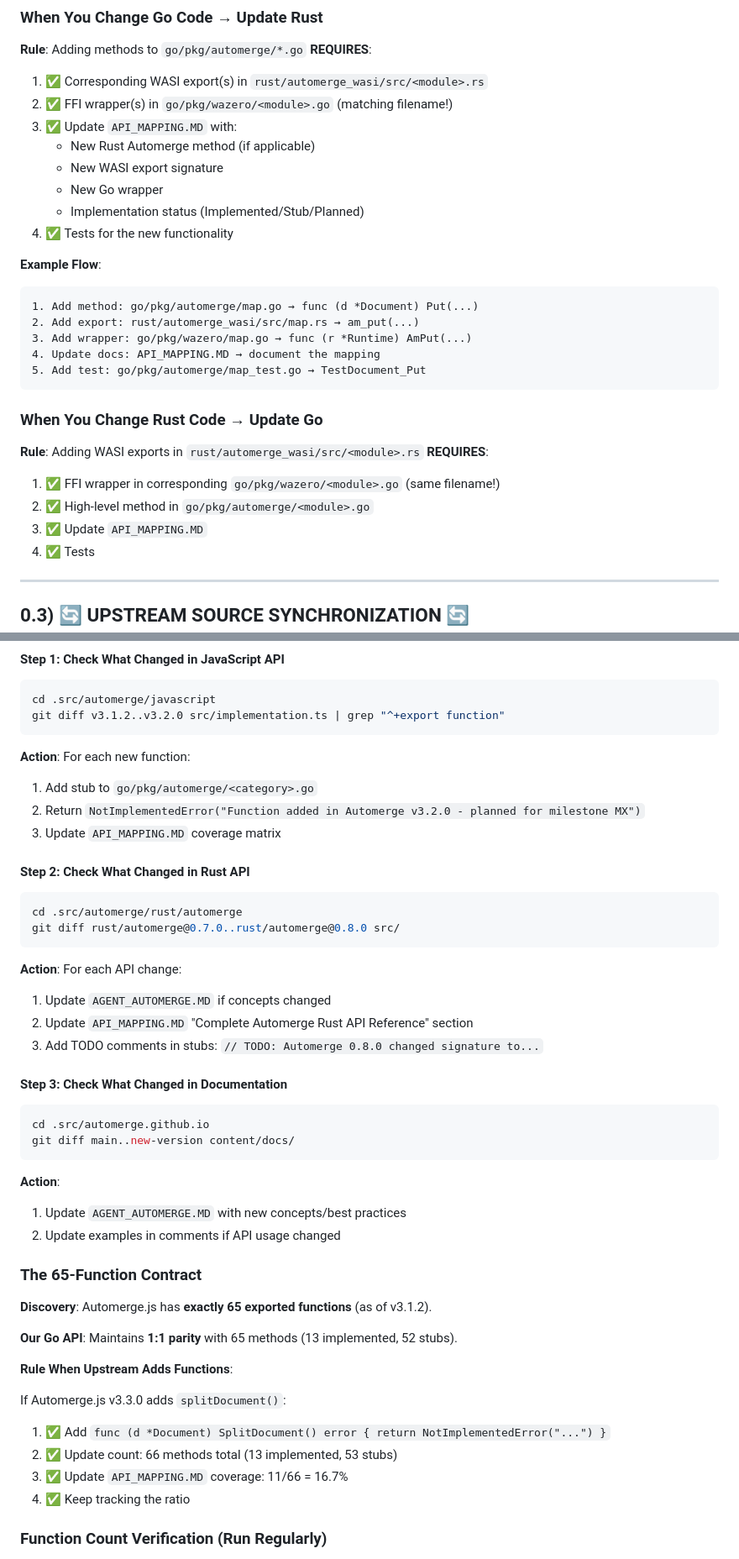
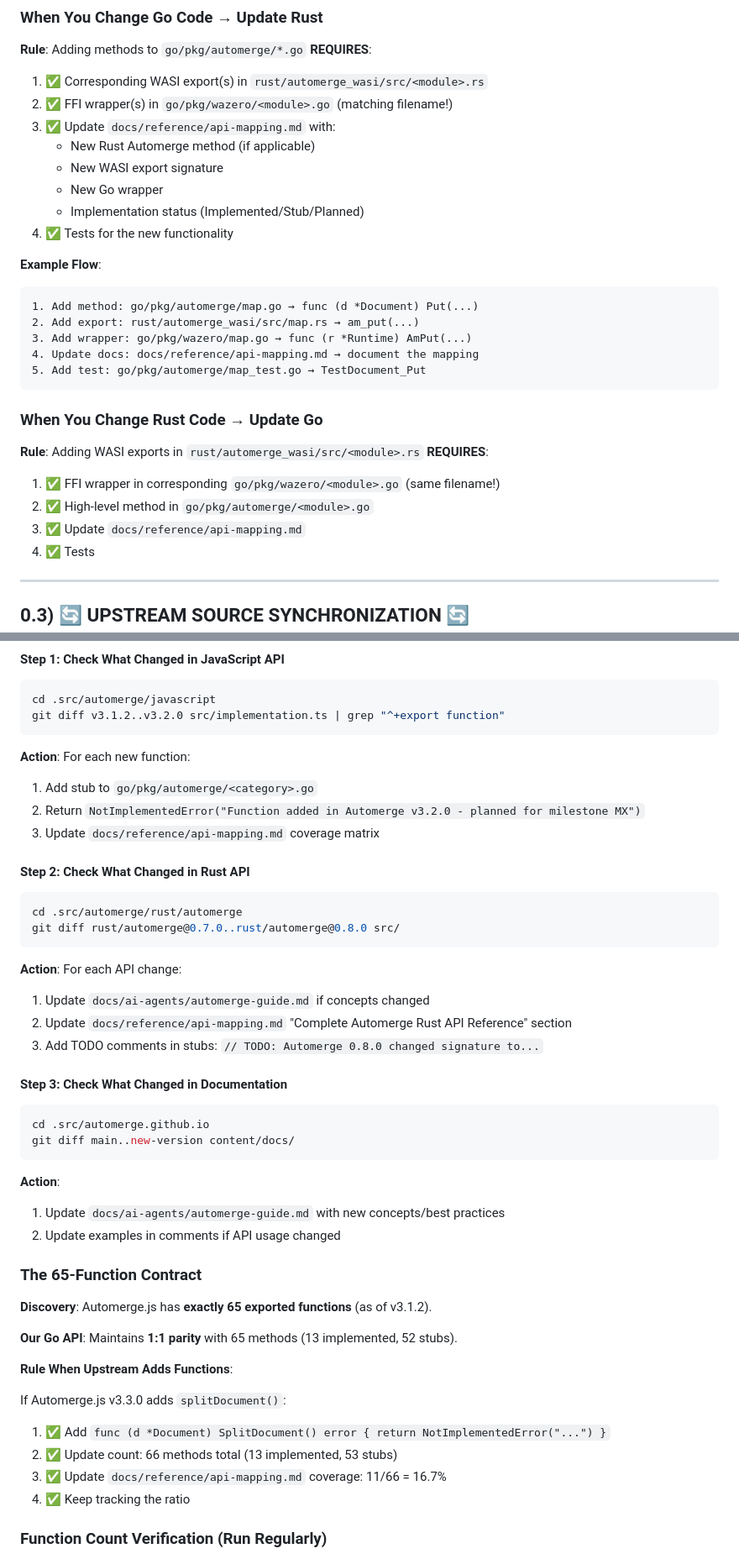
Before and after one commit to joeblew999/automerge-wazero-example, a Markdown page: CLAUDE.md, 2 parts joined by grey strips. Shown at 84% size. Drawn GitHub-style.

````diff
--- a/CLAUDE.md
+++ b/CLAUDE.md
@@ -134,7 +134,7 @@ Layer 4: Go High-Level API (go/pkg/automerge/*.go)
 
 1. ✅ Corresponding WASI export(s) in `rust/automerge_wasi/src/<module>.rs`
 2. ✅ FFI wrapper(s) in `go/pkg/wazero/<module>.go` (matching filename!)
-3. ✅ Update `API_MAPPING.MD` with:
+3. ✅ Update `docs/reference/api-mapping.md` with:
    - New Rust Automerge method (if applicable)
    - New WASI export signature
    - New Go wrapper
@@ -146,7 +146,7 @@ Layer 4: Go High-Level API (go/pkg/automerge/*.go)
 1. Add method: go/pkg/automerge/map.go → func (d *Document) Put(...)
 2. Add export: rust/automerge_wasi/src/map.rs → am_put(...)
 3. Add wrapper: go/pkg/wazero/map.go → func (r *Runtime) AmPut(...)
-4. Update docs: API_MAPPING.MD → document the mapping
+4. Update docs: docs/reference/api-mapping.md → document the mapping
 5. Add test: go/pkg/automerge/map_test.go → TestDocument_Put
 ```
 
@@ -156,7 +156,7 @@ Layer 4: Go High-Level API (go/pkg/automerge/*.go)
 
 1. ✅ FFI wrapper in corresponding `go/pkg/wazero/<module>.go` (same filename!)
 2. ✅ High-level method in `go/pkg/automerge/<module>.go`
-3. ✅ Update `API_MAPPING.MD`
+3. ✅ Update `docs/reference/api-mapping.md`
 4. ✅ Tests
 
 ---
@@ -375,7 +375,7 @@ git diff v3.1.2..v3.2.0 src/implementation.ts | grep "^+export function"
 **Action**: For each new function:
 1. Add stub to `go/pkg/automerge/<category>.go`
 2. Return `NotImplementedError("Function added in Automerge v3.2.0 - planned for milestone MX")`
-3. Update `API_MAPPING.MD` coverage matrix
+3. Update `docs/reference/api-mapping.md` coverage matrix
 
 #### Step 2: Check What Changed in Rust API
 
@@ -385,8 +385,8 @@ git diff rust/automerge@0.7.0..rust/automerge@0.8.0 src/
 ```
 
 **Action**: For each API change:
-1. Update `AGENT_AUTOMERGE.MD` if concepts changed
-2. Update `API_MAPPING.MD` "Complete Automerge Rust API Reference" section
+1. Update `docs/ai-agents/automerge-guide.md` if concepts changed
+2. Update `docs/reference/api-mapping.md` "Complete Automerge Rust API Reference" section
 3. Add TODO comments in stubs: `// TODO: Automerge 0.8.0 changed signature to...`
 
 #### Step 3: Check What Changed in Documentation
@@ -397,7 +397,7 @@ git diff main..new-version content/docs/
 ```
 
 **Action**:
-1. Update `AGENT_AUTOMERGE.MD` with new concepts/best practices
+1. Update `docs/ai-agents/automerge-guide.md` with new concepts/best practices
 2. Update examples in comments if API usage changed
 
 ### The 65-Function Contract
@@ -411,7 +411,7 @@ git diff main..new-version content/docs/
 If Automerge.js v3.3.0 adds `splitDocument()`:
 1. ✅ Add `func (d *Document) SplitDocument() error { return NotImplementedError("...") }`
 2. ✅ Update count: 66 methods total (13 implemented, 53 stubs)
-3. ✅ Update `API_MAPPING.MD` coverage: 11/66 = 16.7%
+3. ✅ Update `docs/reference/api-mapping.md` coverage: 11/66 = 16.7%
 4. ✅ Keep tracking the ratio
 
 ### Function Count Verification (Run Regularly)
````
Also changed, not shown: other parts of CLAUDE.md (+13 -13 lines), README.md (+18 -7 lines), TODO.md (+4 -4 lines).
